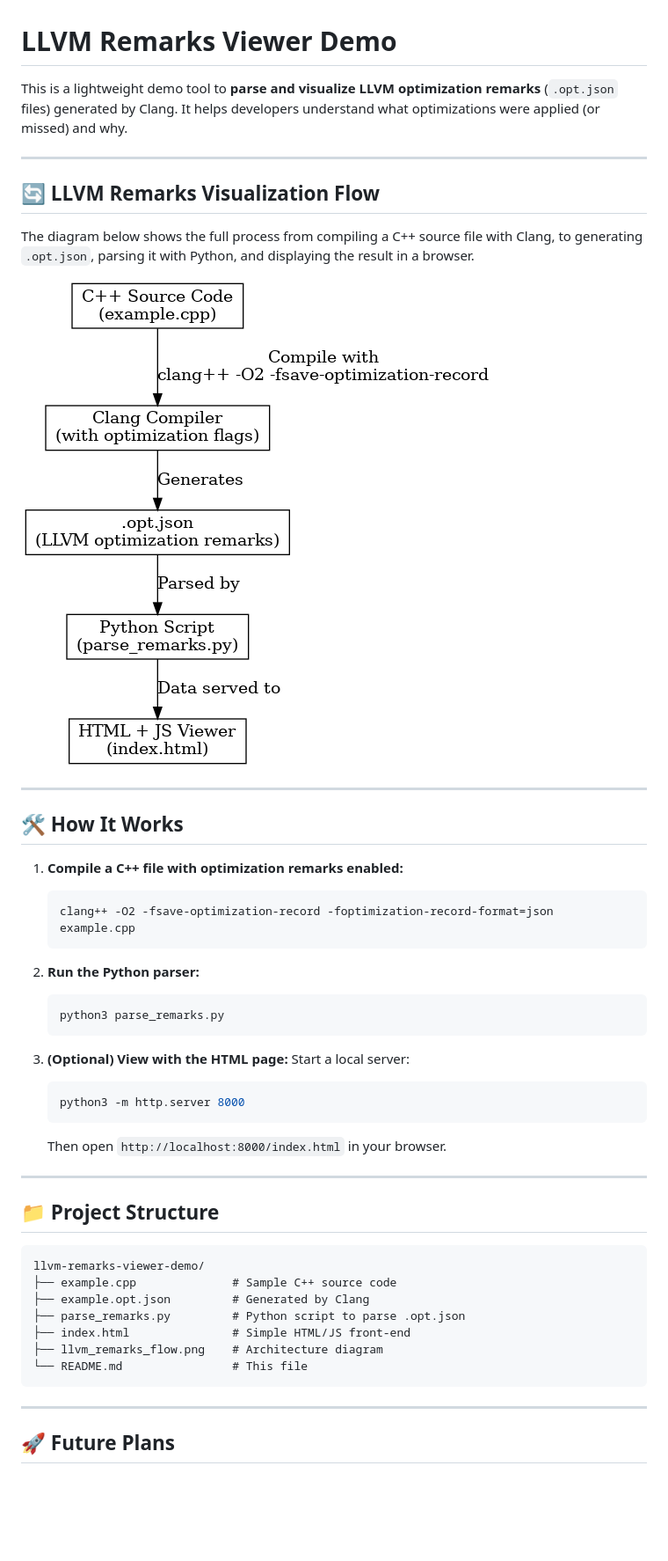
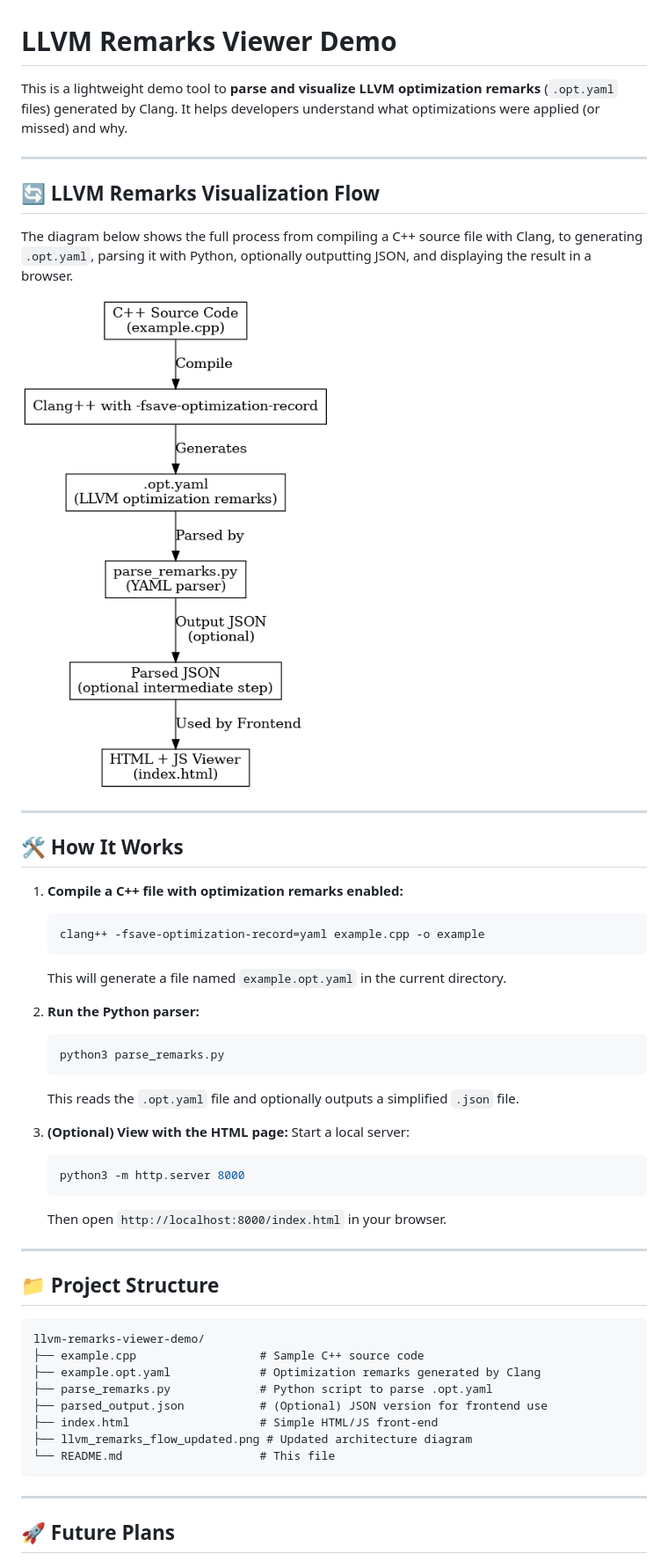
Before and after one commit to leyli16/llvm-remarks-viewer-demo, a Markdown page: README.md, the part around the change. Shown: that part at 88% size. Drawn GitHub-style; pictures changed too: llvm_remarks_flow.png (deleted), llvm_remarks_flow_updated.png (added); blank space fills up the shorter version.

Commit message:
Update README and architecture diagram

````diff
--- a/README.md
+++ b/README.md
@@ -1,14 +1,14 @@
 # LLVM Remarks Viewer Demo
 
-This is a lightweight demo tool to **parse and visualize LLVM optimization remarks** (`.opt.json` files) generated by Clang. It helps developers understand what optimizations were applied (or missed) and why.
+This is a lightweight demo tool to **parse and visualize LLVM optimization remarks** (`.opt.yaml` files) generated by Clang. It helps developers understand what optimizations were applied (or missed) and why.
 
 ---
 
 ## 🔄 LLVM Remarks Visualization Flow
 
-The diagram below shows the full process from compiling a C++ source file with Clang, to generating `.opt.json`, parsing it with Python, and displaying the result in a browser.
+The diagram below shows the full process from compiling a C++ source file with Clang, to generating `.opt.yaml`, parsing it with Python, optionally outputting JSON, and displaying the result in a browser.
 
-![LLVM Remarks Flow](llvm_remarks_flow.png)
+![LLVM Remarks Flow](llvm_remarks_flow_updated.png)
 
 ---
 
@@ -16,13 +16,17 @@ The diagram below shows the full process from compiling a C++ source file with C
 
 1. **Compile a C++ file with optimization remarks enabled:**
    ```bash
-   clang++ -O2 -fsave-optimization-record -foptimization-record-format=json example.cpp
+   clang++ -fsave-optimization-record=yaml example.cpp -o example
    ```
+
+   This will generate a file named `example.opt.yaml` in the current directory.
 
 2. **Run the Python parser:**
    ```bash
    python3 parse_remarks.py
    ```
+
+   This reads the `.opt.yaml` file and optionally outputs a simplified `.json` file.
 
 3. **(Optional) View with the HTML page:**
    Start a local server:
@@ -37,12 +41,13 @@ The diagram below shows the full process from compiling a C++ source file with C
 
 ```
 llvm-remarks-viewer-demo/
-├── example.cpp              # Sample C++ source code
-├── example.opt.json         # Generated by Clang
-├── parse_remarks.py         # Python script to parse .opt.json
-├── index.html               # Simple HTML/JS front-end
-├── llvm_remarks_flow.png    # Architecture diagram
-└── README.md                # This file
+├── example.cpp                  # Sample C++ source code
+├── example.opt.yaml             # Optimization remarks generated by Clang
+├── parse_remarks.py             # Python script to parse .opt.yaml
+├── parsed_output.json           # (Optional) JSON version for frontend use
+├── index.html                   # Simple HTML/JS front-end
+├── llvm_remarks_flow_updated.png # Updated architecture diagram
+└── README.md                    # This file
 ```
 
 ---
````
